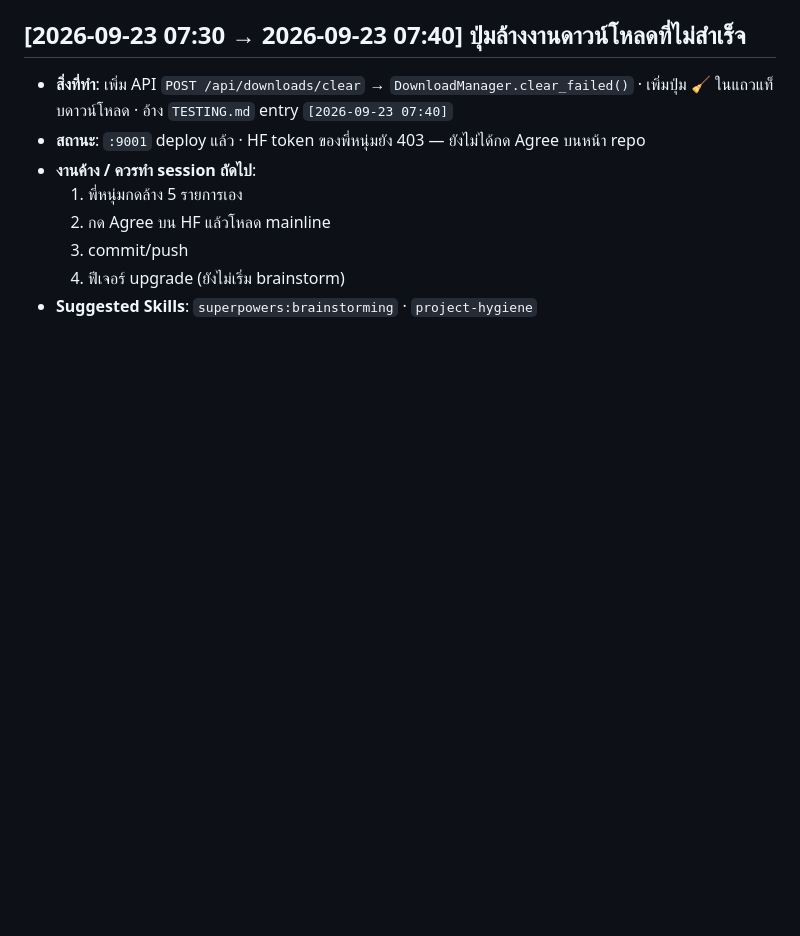
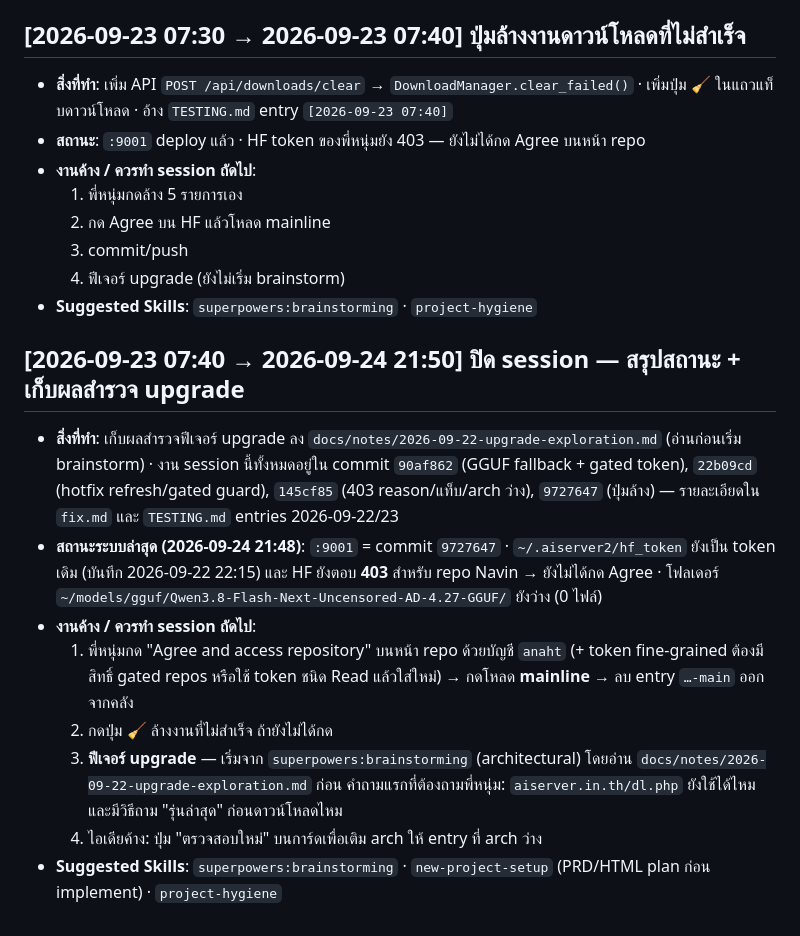
Before and after one commit to thana19/DGX-AI-Manager, a Markdown page: handoff.md, the part around the change. GitHub-like rendering; blank space fills up the shorter version.

```diff
--- a/handoff.md
+++ b/handoff.md
@@ -139,3 +139,14 @@ session นี้ไม่ได้เพิ่มฟีเจอร์ เป
   3. commit/push
   4. ฟีเจอร์ upgrade (ยังไม่เริ่ม brainstorm)
 - **Suggested Skills**: `superpowers:brainstorming` · `project-hygiene`
+
+## [2026-09-23 07:40 → 2026-09-24 21:50] ปิด session — สรุปสถานะ + เก็บผลสำรวจ upgrade
+
+- **สิ่งที่ทำ**: เก็บผลสำรวจฟีเจอร์ upgrade ลง `docs/notes/2026-09-22-upgrade-exploration.md` (อ่านก่อนเริ่ม brainstorm) · งาน session นี้ทั้งหมดอยู่ใน commit `90af862` (GGUF fallback + gated token), `22b09cd` (hotfix refresh/gated guard), `145cf85` (403 reason/แท็บ/arch ว่าง), `9727647` (ปุ่มล้าง) — รายละเอียดใน `fix.md` และ `TESTING.md` entries 2026-09-22/23
+- **สถานะระบบล่าสุด (2026-09-24 21:48)**: `:9001` = commit `9727647` · `~/.aiserver2/hf_token` ยังเป็น token เดิม (บันทึก 2026-09-22 22:15) และ HF ยังตอบ **403** สำหรับ repo Navin → ยังไม่ได้กด Agree · โฟลเดอร์ `~/models/gguf/Qwen3.8-Flash-Next-Uncensored-AD-4.27-GGUF/` ยังว่าง (0 ไฟล์)
+- **งานค้าง / ควรทำ session ถัดไป**:
+  1. พี่หนุ่มกด "Agree and access repository" บนหน้า repo ด้วยบัญชี `anaht` (+ token fine-grained ต้องมีสิทธิ์ gated repos หรือใช้ token ชนิด Read แล้วใส่ใหม่) → กดโหลด **mainline** → ลบ entry `…-main` ออกจากคลัง
+  2. กดปุ่ม 🧹 ล้างงานที่ไม่สำเร็จ ถ้ายังไม่ได้กด
+  3. **ฟีเจอร์ upgrade** — เริ่มจาก `superpowers:brainstorming` (architectural) โดยอ่าน `docs/notes/2026-09-22-upgrade-exploration.md` ก่อน คำถามแรกที่ต้องถามพี่หนุ่ม: `aiserver.in.th/dl.php` ยังใช้ได้ไหม และมีวิธีถาม "รุ่นล่าสุด" ก่อนดาวน์โหลดไหม
+  4. ไอเดียค้าง: ปุ่ม "ตรวจสอบใหม่" บนการ์ดเพื่อเติม arch ให้ entry ที่ arch ว่าง
+- **Suggested Skills**: `superpowers:brainstorming` · `new-project-setup` (PRD/HTML plan ก่อน implement) · `project-hygiene`
```
Also changed, not shown: docs/notes/2026-09-22-upgrade-exploration.md (added, +65 -0 lines).
